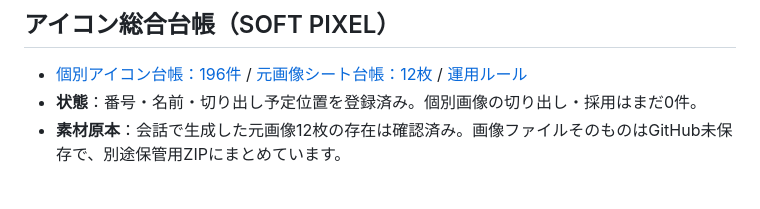
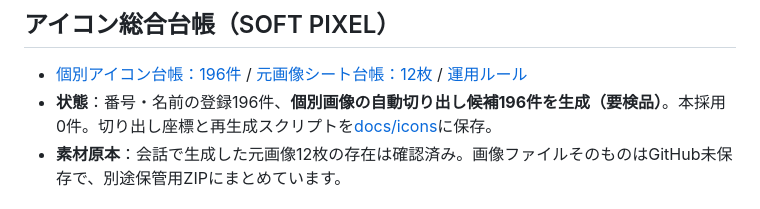
Before and after one commit to moyashimisosoup/reverse-planner, a Markdown page: README.md, the part around the change. GitHub-like rendering.

Commit message:
docs(icons): summarize 196 generated candidate assets and verification status

```diff
--- a/README.md
+++ b/README.md
@@ -7,7 +7,7 @@
 ## アイコン総合台帳（SOFT PIXEL）
 
 - [個別アイコン台帳：196件](docs/icons/ICON_REGISTRY.csv) / [元画像シート台帳：12枚](docs/icons/SHEETS.csv) / [運用ルール](docs/icons/README.md)
-- **状態**：番号・名前・切り出し予定位置を登録済み。個別画像の切り出し・採用はまだ0件。
+- **状態**：番号・名前の登録196件、**個別画像の自動切り出し候補196件を生成（要検品）**。本採用0件。切り出し座標と再生成スクリプトを[docs/icons](docs/icons/README.md)に保存。
 - **素材原本**：会話で生成した元画像12枚の存在は確認済み。画像ファイルそのものはGitHub未保存で、別途保管用ZIPにまとめています。
 
 ## v0.2 UI/UXリニューアル計画（設計中）
```
